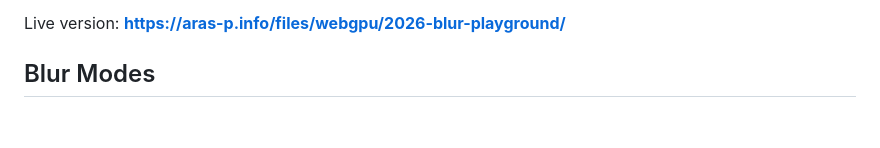
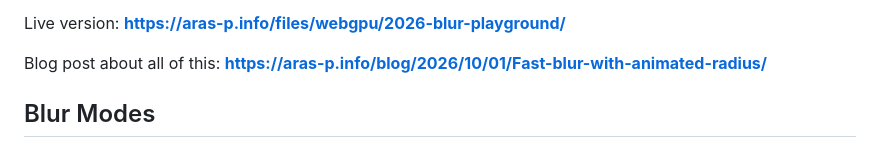
Before and after one commit to aras-p/blur-playground, a Markdown page: readme.md, the part around the change. Rendered like a GitHub page; blank space fills up the shorter version.

```diff
--- a/readme.md
+++ b/readme.md
@@ -30,6 +30,8 @@ sample files with a single click in the page.
   and can be downloaded too.
 
 Live version: **https://aras-p.info/files/webgpu/2026-blur-playground/**
+
+Blog post about all of this: **https://aras-p.info/blog/2026/10/01/Fast-blur-with-animated-radius/**
 
 ## Blur Modes
 
```
